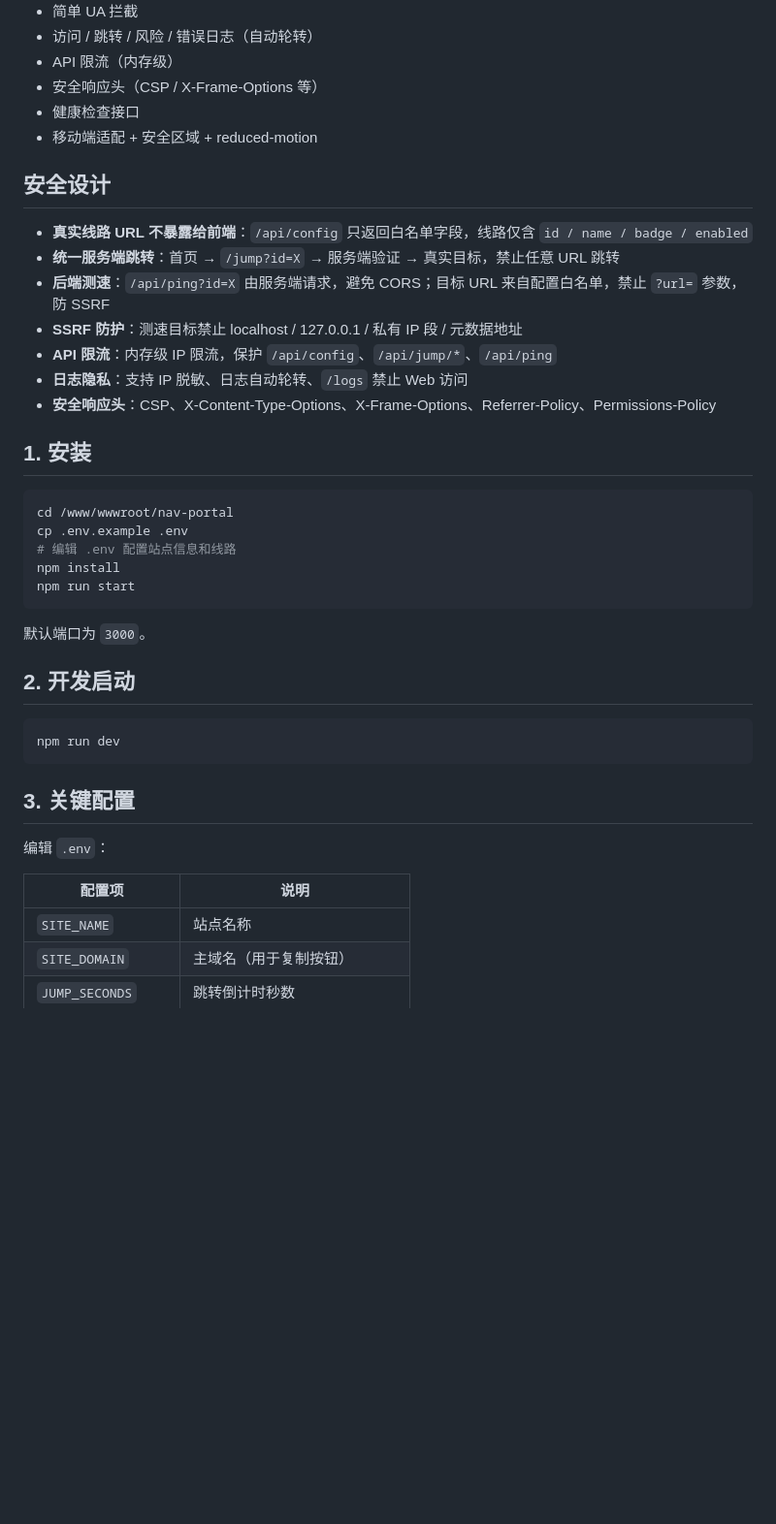
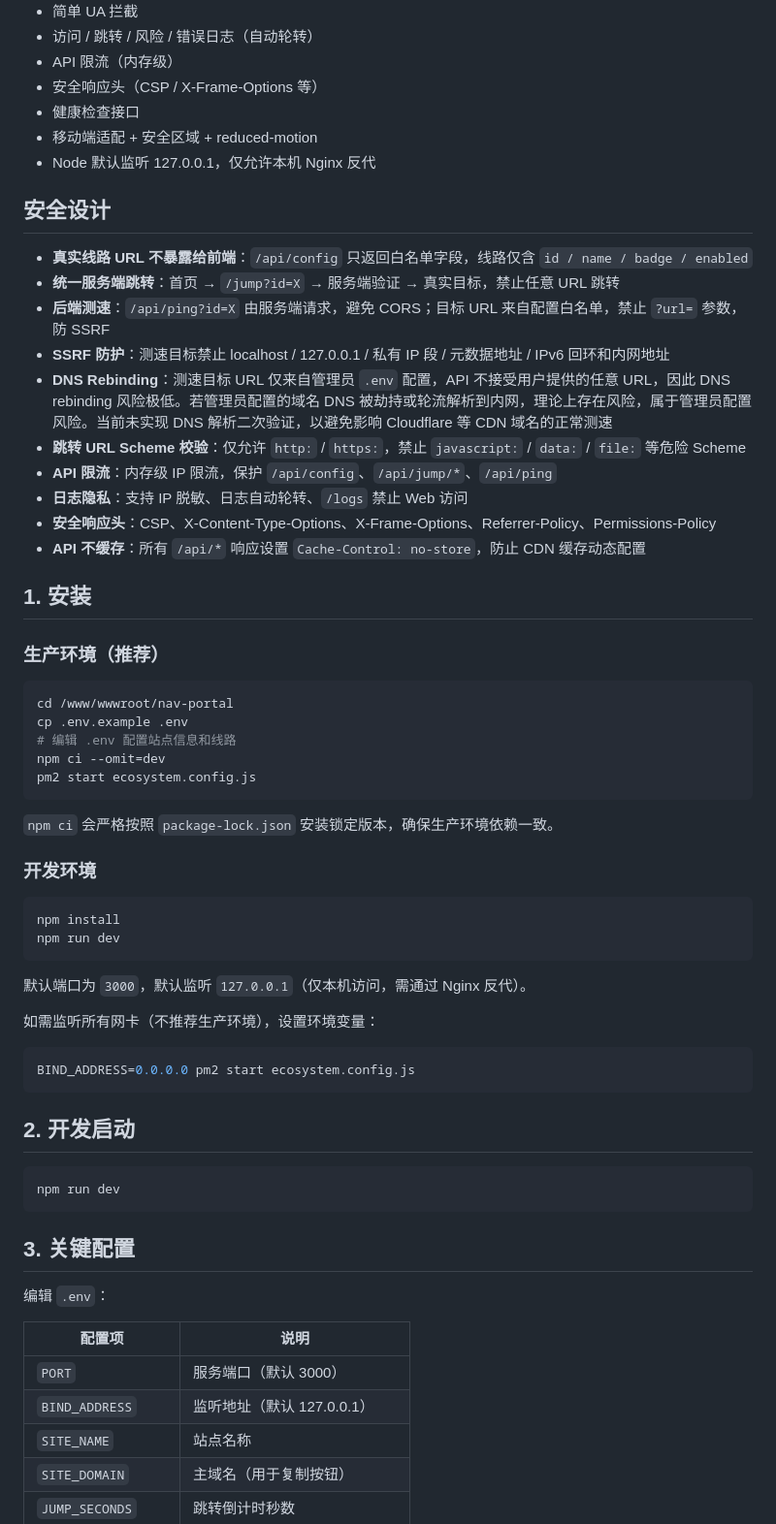
Before and after one commit to Aether-v1/nav-portal, a Markdown page: README.md, the part around one of its changes. Shown at 97% size. Drawn GitHub-style; blank space fills up the shorter version.

````diff
--- a/README.md
+++ b/README.md
@@ -17,28 +17,48 @@
 - 安全响应头（CSP / X-Frame-Options 等）
 - 健康检查接口
 - 移动端适配 + 安全区域 + reduced-motion
+- Node 默认监听 127.0.0.1，仅允许本机 Nginx 反代
 
 ## 安全设计
 
 - **真实线路 URL 不暴露给前端**：`/api/config` 只返回白名单字段，线路仅含 `id / name / badge / enabled`
 - **统一服务端跳转**：首页 → `/jump?id=X` → 服务端验证 → 真实目标，禁止任意 URL 跳转
 - **后端测速**：`/api/ping?id=X` 由服务端请求，避免 CORS；目标 URL 来自配置白名单，禁止 `?url=` 参数，防 SSRF
-- **SSRF 防护**：测速目标禁止 localhost / 127.0.0.1 / 私有 IP 段 / 元数据地址
+- **SSRF 防护**：测速目标禁止 localhost / 127.0.0.1 / 私有 IP 段 / 元数据地址 / IPv6 回环和内网地址
+- **DNS Rebinding**：测速目标 URL 仅来自管理员 `.env` 配置，API 不接受用户提供的任意 URL，因此 DNS rebinding 风险极低。若管理员配置的域名 DNS 被劫持或轮流解析到内网，理论上存在风险，属于管理员配置风险。当前未实现 DNS 解析二次验证，以避免影响 Cloudflare 等 CDN 域名的正常测速
+- **跳转 URL Scheme 校验**：仅允许 `http:` / `https:`，禁止 `javascript:` / `data:` / `file:` 等危险 Scheme
 - **API 限流**：内存级 IP 限流，保护 `/api/config`、`/api/jump/*`、`/api/ping`
 - **日志隐私**：支持 IP 脱敏、日志自动轮转、`/logs` 禁止 Web 访问
 - **安全响应头**：CSP、X-Content-Type-Options、X-Frame-Options、Referrer-Policy、Permissions-Policy
+- **API 不缓存**：所有 `/api/*` 响应设置 `Cache-Control: no-store`，防止 CDN 缓存动态配置
 
 ## 1. 安装
+
+### 生产环境（推荐）
 
 ```bash
 cd /www/wwwroot/nav-portal
 cp .env.example .env
 # 编辑 .env 配置站点信息和线路
-npm install
-npm run start
+npm ci --omit=dev
+pm2 start ecosystem.config.js
 ```
 
-默认端口为 `3000`。
+`npm ci` 会严格按照 `package-lock.json` 安装锁定版本，确保生产环境依赖一致。
+
+### 开发环境
+
+```bash
+npm install
+npm run dev
+```
+
+默认端口为 `3000`，默认监听 `127.0.0.1`（仅本机访问，需通过 Nginx 反代）。
+
+如需监听所有网卡（不推荐生产环境），设置环境变量：
+```bash
+BIND_ADDRESS=0.0.0.0 pm2 start ecosystem.config.js
+```
 
 ## 2. 开发启动
 
@@ -52,6 +72,8 @@ npm run dev
 
 | 配置项 | 说明 |
 |--------|------|
+| `PORT` | 服务端口（默认 3000） |
+| `BIND_ADDRESS` | 监听地址（默认 127.0.0.1） |
 | `SITE_NAME` | 站点名称 |
 | `SITE_DOMAIN` | 主域名（用于复制按钮） |
 | `JUMP_SECONDS` | 跳转倒计时秒数 |
````
Also changed, not shown: other parts of README.md (+98 -8 lines).
